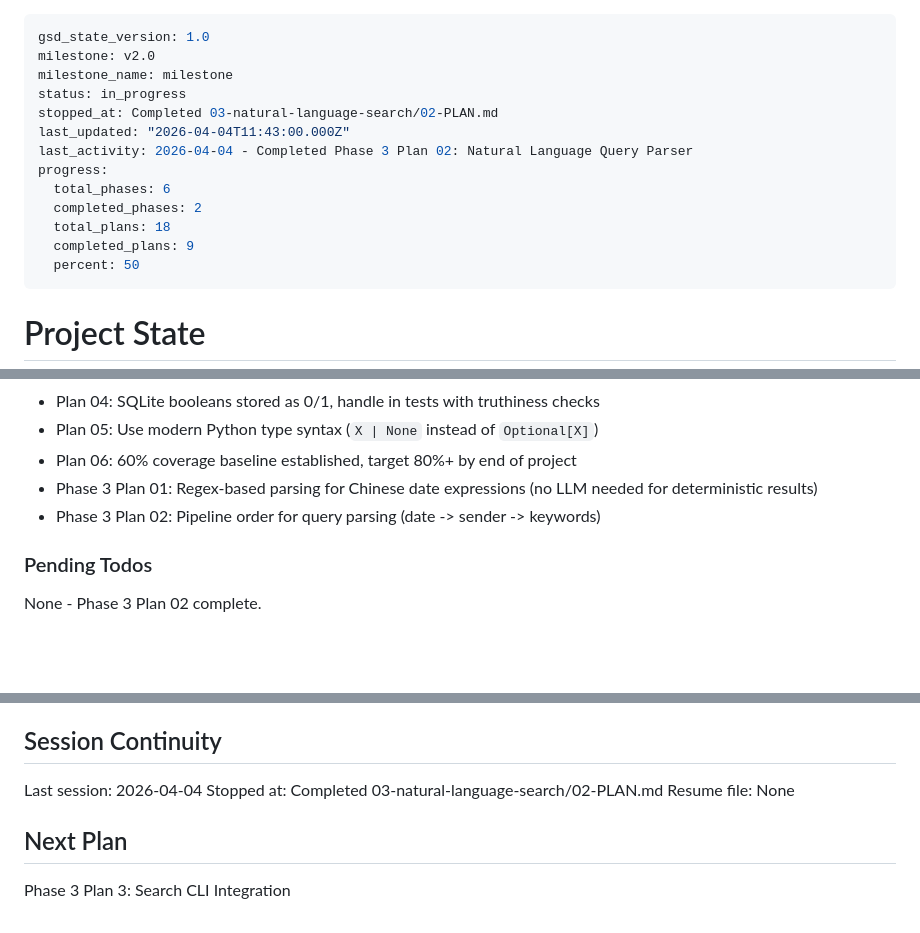
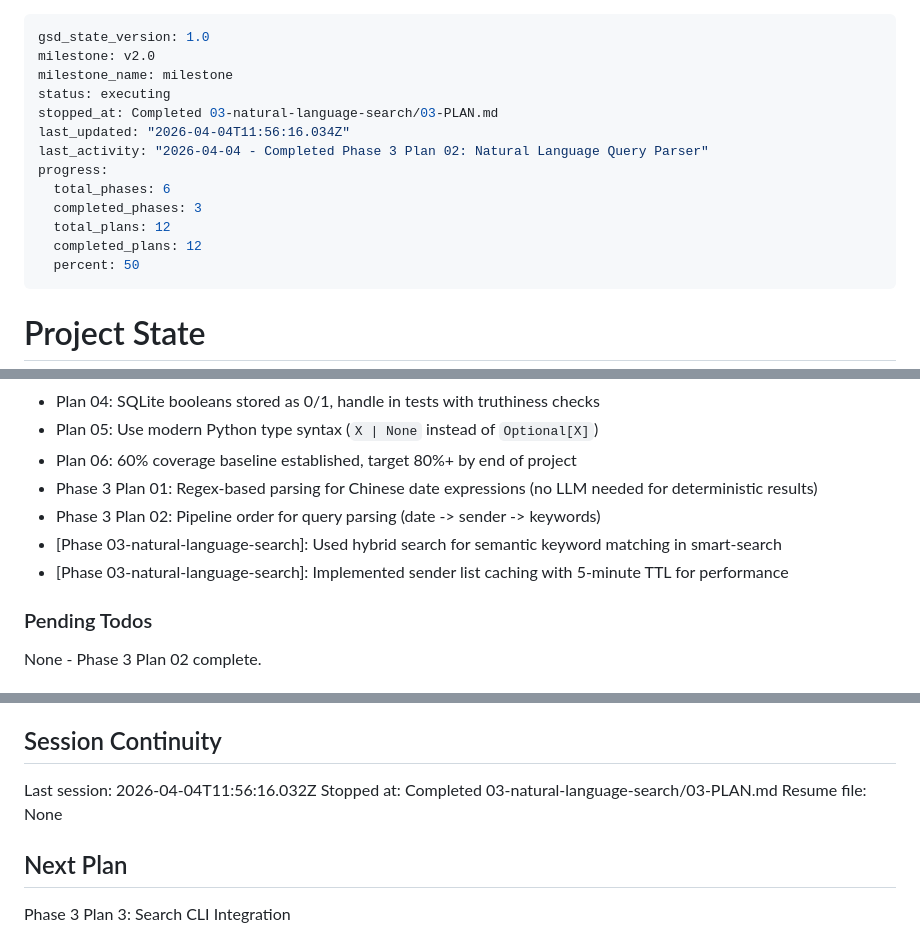
Before and after one commit to lgwanai/mail-skill, a Markdown page: .planning/STATE.md, 3 parts joined by grey strips. GitHub-like rendering; blank space fills up the shorter version.

Commit message:
docs(03-03): complete CLI integration for natural language search
- Integrate query parser into smart-search CLI command
- Add sender list caching for performance
- Update STATE.md with decisions and metrics
- Mark SRCH-04 and SRCH-05 requirements complete

```diff
--- a/.planning/STATE.md
+++ b/.planning/STATE.md
@@ -2,15 +2,15 @@
 gsd_state_version: 1.0
 milestone: v2.0
 milestone_name: milestone
-status: in_progress
-stopped_at: Completed 03-natural-language-search/02-PLAN.md
-last_updated: "2026-04-04T11:43:00.000Z"
-last_activity: 2026-04-04 - Completed Phase 3 Plan 02: Natural Language Query Parser
+status: executing
+stopped_at: Completed 03-natural-language-search/03-PLAN.md
+last_updated: "2026-04-04T11:56:16.034Z"
+last_activity: "2026-04-04 - Completed Phase 3 Plan 02: Natural Language Query Parser"
 progress:
   total_phases: 6
-  completed_phases: 2
-  total_plans: 18
-  completed_plans: 9
+  completed_phases: 3
+  total_plans: 12
+  completed_plans: 12
   percent: 50
 ---
 
@@ -69,6 +70,8 @@ Recent decisions affecting current work:
 - Plan 06: 60% coverage baseline established, target 80%+ by end of project
 - Phase 3 Plan 01: Regex-based parsing for Chinese date expressions (no LLM needed for deterministic results)
 - Phase 3 Plan 02: Pipeline order for query parsing (date -> sender -> keywords)
+- [Phase 03-natural-language-search]: Used hybrid search for semantic keyword matching in smart-search
+- [Phase 03-natural-language-search]: Implemented sender list caching with 5-minute TTL for performance
 
 ### Pending Todos
 
@@ -93,8 +96,8 @@ All success criteria met:
 
 ## Session Continuity
 
-Last session: 2026-04-04
-Stopped at: Completed 03-natural-language-search/02-PLAN.md
+Last session: 2026-04-04T11:56:16.032Z
+Stopped at: Completed 03-natural-language-search/03-PLAN.md
 Resume file: None
 
 ## Next Plan
```
Also changed, not shown: other parts of .planning/STATE.md (+1 -0 lines), .planning/REQUIREMENTS.md (+4 -4 lines), 1 other file.
